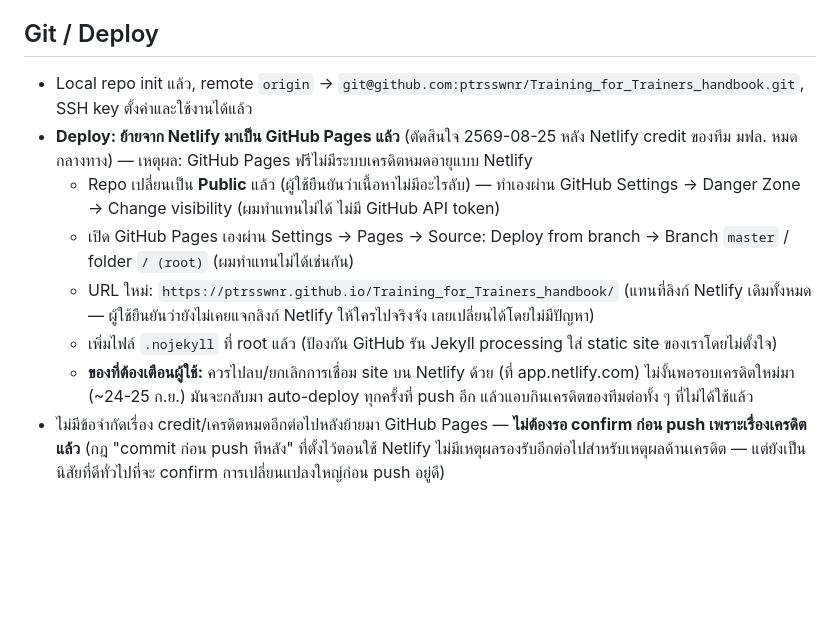
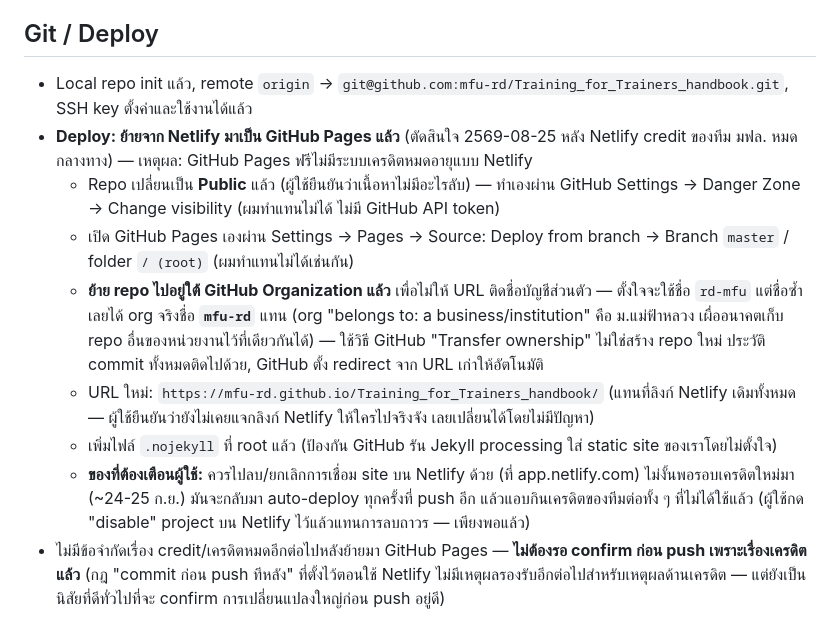
Before and after one commit to mfu-rd/Training_for_Trainers_handbook, a Markdown page: REQUIREMENTS.md, the part around the change. Drawn GitHub-style; blank space fills up the shorter version.

Commit message:
Update repo references after transfer to mfu-rd org
Repo moved from ptrsswnr's personal account to the mfu-rd
organization (GitHub Transfer, history preserved) so the public URL
doesn't carry a personal username; future department repos can share
the org. Pages URL is now https://mfu-rd.github.io/Training_for_Trainers_handbook/.

```diff
--- a/REQUIREMENTS.md
+++ b/REQUIREMENTS.md
@@ -62,11 +62,12 @@
 
 ## Git / Deploy
 
-- Local repo init แล้ว, remote `origin` → `git@github.com:ptrsswnr/Training_for_Trainers_handbook.git`, SSH key ตั้งค่าและใช้งานได้แล้ว
+- Local repo init แล้ว, remote `origin` → `git@github.com:mfu-rd/Training_for_Trainers_handbook.git`, SSH key ตั้งค่าและใช้งานได้แล้ว
 - **Deploy: ย้ายจาก Netlify มาเป็น GitHub Pages แล้ว** (ตัดสินใจ 2569-08-25 หลัง Netlify credit ของทีม มฟล. หมดกลางทาง) — เหตุผล: GitHub Pages ฟรีไม่มีระบบเครดิตหมดอายุแบบ Netlify
   - Repo เปลี่ยนเป็น **Public** แล้ว (ผู้ใช้ยืนยันว่าเนื้อหาไม่มีอะไรลับ) — ทำเองผ่าน GitHub Settings → Danger Zone → Change visibility (ผมทำแทนไม่ได้ ไม่มี GitHub API token)
   - เปิด GitHub Pages เองผ่าน Settings → Pages → Source: Deploy from branch → Branch `master` / folder `/ (root)` (ผมทำแทนไม่ได้เช่นกัน)
-  - URL ใหม่: `https://ptrsswnr.github.io/Training_for_Trainers_handbook/` (แทนที่ลิงก์ Netlify เดิมทั้งหมด — ผู้ใช้ยืนยันว่ายังไม่เคยแจกลิงก์ Netlify ให้ใครไปจริงจัง เลยเปลี่ยนได้โดยไม่มีปัญหา)
+  - **ย้าย repo ไปอยู่ใต้ GitHub Organization แล้ว** เพื่อไม่ให้ URL ติดชื่อบัญชีส่วนตัว — ตั้งใจจะใช้ชื่อ `rd-mfu` แต่ชื่อซ้ำ เลยได้ org จริงชื่อ **`mfu-rd`** แทน (org "belongs to: a business/institution" คือ ม.แม่ฟ้าหลวง เผื่ออนาคตเก็บ repo อื่นของหน่วยงานไว้ที่เดียวกันได้) — ใช้วิธี GitHub "Transfer ownership" ไม่ใช่สร้าง repo ใหม่ ประวัติ commit ทั้งหมดติดไปด้วย, GitHub ตั้ง redirect จาก URL เก่าให้อัตโนมัติ
+  - URL ใหม่: `https://mfu-rd.github.io/Training_for_Trainers_handbook/` (แทนที่ลิงก์ Netlify เดิมทั้งหมด — ผู้ใช้ยืนยันว่ายังไม่เคยแจกลิงก์ Netlify ให้ใครไปจริงจัง เลยเปลี่ยนได้โดยไม่มีปัญหา)
   - เพิ่มไฟล์ `.nojekyll` ที่ root แล้ว (ป้องกัน GitHub รัน Jekyll processing ใส่ static site ของเราโดยไม่ตั้งใจ)
-  - **ของที่ต้องเตือนผู้ใช้:** ควรไปลบ/ยกเลิกการเชื่อม site บน Netlify ด้วย (ที่ app.netlify.com) ไม่งั้นพอรอบเครดิตใหม่มา (~24-25 ก.ย.) มันจะกลับมา auto-deploy ทุกครั้งที่ push อีก แล้วแอบกินเครดิตของทีมต่อทั้ง ๆ ที่ไม่ได้ใช้แล้ว
+  - **ของที่ต้องเตือนผู้ใช้:** ควรไปลบ/ยกเลิกการเชื่อม site บน Netlify ด้วย (ที่ app.netlify.com) ไม่งั้นพอรอบเครดิตใหม่มา (~24-25 ก.ย.) มันจะกลับมา auto-deploy ทุกครั้งที่ push อีก แล้วแอบกินเครดิตของทีมต่อทั้ง ๆ ที่ไม่ได้ใช้แล้ว (ผู้ใช้กด "disable" project บน Netlify ไว้แล้วแทนการลบถาวร — เพียงพอแล้ว)
 - ไม่มีข้อจำกัดเรื่อง credit/เครดิตหมดอีกต่อไปหลังย้ายมา GitHub Pages — **ไม่ต้องรอ confirm ก่อน push เพราะเรื่องเครดิตแล้ว** (กฎ "commit ก่อน push ทีหลัง" ที่ตั้งไว้ตอนใช้ Netlify ไม่มีเหตุผลรองรับอีกต่อไปสำหรับเหตุผลด้านเครดิต — แต่ยังเป็นนิสัยที่ดีทั่วไปที่จะ confirm การเปลี่ยนแปลงใหญ่ก่อน push อยู่ดี)
```
